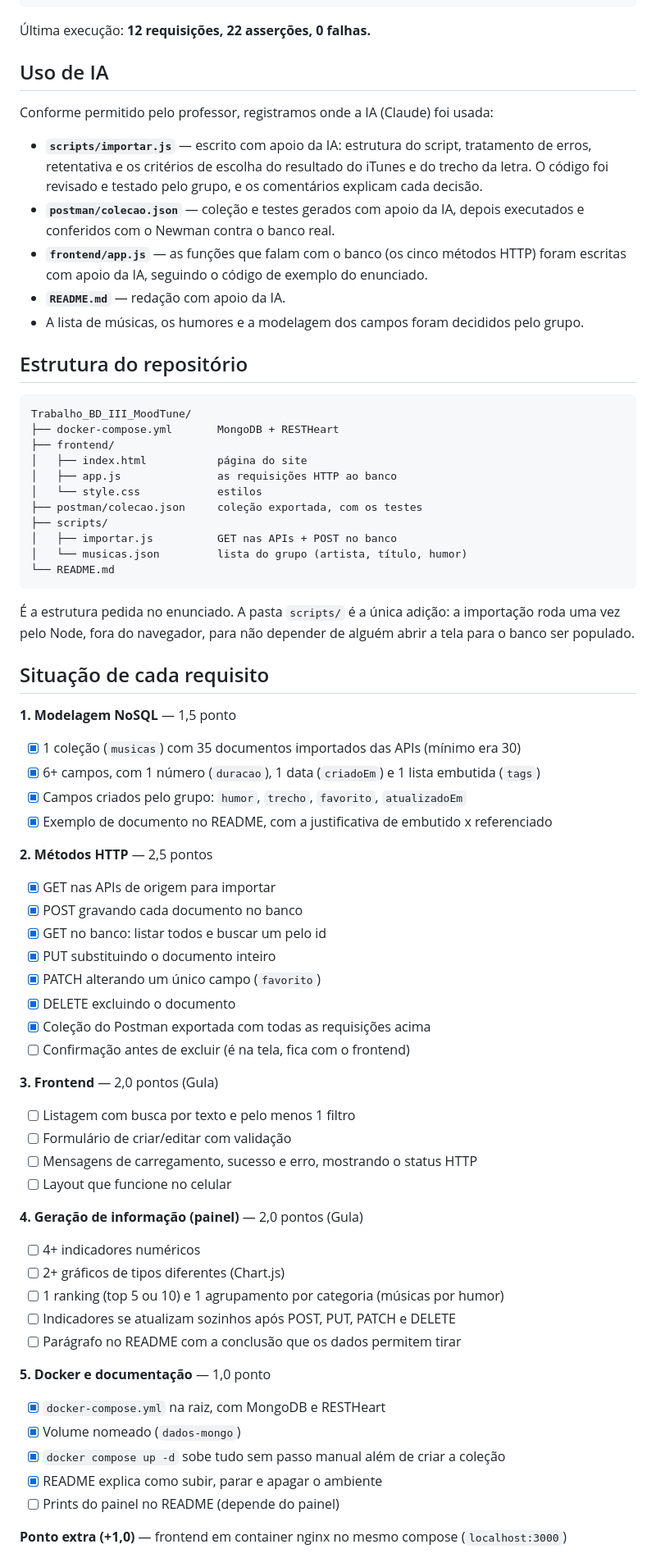
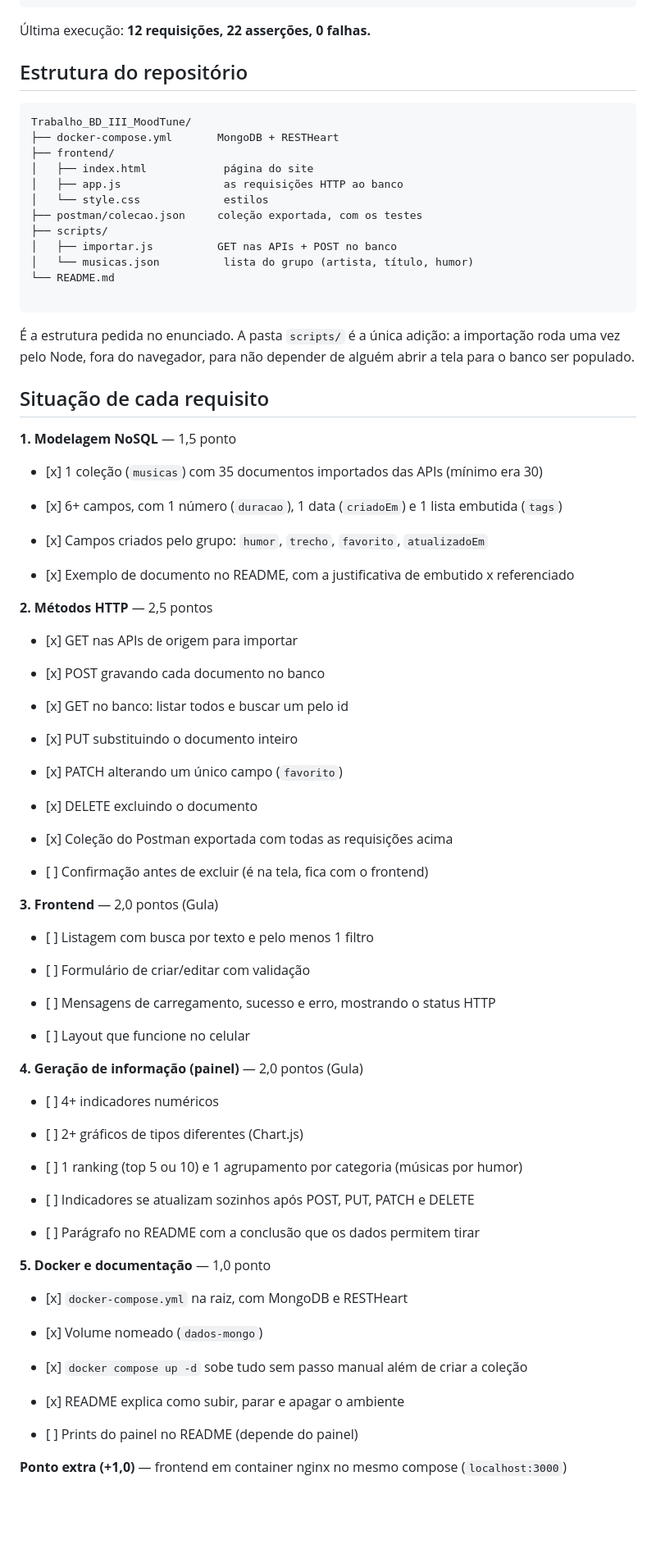
Before and after one commit to LuizGustavoSampaio/Trabalho_BD_III_MoodTune, a Markdown page: README.md, the part around one of its changes. Shown at 82% size. GitHub-like rendering; blank space fills up the shorter version.

````diff
--- a/README.md
+++ b/README.md
@@ -180,20 +201,6 @@ npx newman run postman/colecao.json
 ```
 
 Última execução: **12 requisições, 22 asserções, 0 falhas.**
-
-## Uso de IA
-
-Conforme permitido pelo professor, registramos onde a IA (Claude) foi usada:
-
-- **`scripts/importar.js`** — escrito com apoio da IA: estrutura do script, tratamento de erros,
-  retentativa e os critérios de escolha do resultado do iTunes e do trecho da letra. O código foi
-  revisado e testado pelo grupo, e os comentários explicam cada decisão.
-- **`postman/colecao.json`** — coleção e testes gerados com apoio da IA, depois executados e
-  conferidos com o Newman contra o banco real.
-- **`frontend/app.js`** — as funções que falam com o banco (os cinco métodos HTTP) foram escritas
-  com apoio da IA, seguindo o código de exemplo do enunciado.
-- **`README.md`** — redação com apoio da IA.
-- A lista de músicas, os humores e a modelagem dos campos foram decididos pelo grupo.
 
 ## Estrutura do repositório
 
@@ -201,14 +208,15 @@ Conforme permitido pelo professor, registramos onde a IA (Claude) foi usada:
 Trabalho_BD_III_MoodTune/
 ├── docker-compose.yml       MongoDB + RESTHeart
 ├── frontend/
-│   ├── index.html           página do site
-│   ├── app.js               as requisições HTTP ao banco
-│   └── style.css            estilos
+│   ├── index.html            página do site
+│   ├── app.js                as requisições HTTP ao banco
+│   └── style.css             estilos
 ├── postman/colecao.json     coleção exportada, com os testes
 ├── scripts/
 │   ├── importar.js          GET nas APIs + POST no banco
-│   └── musicas.json         lista do grupo (artista, título, humor)
+│   └── musicas.json          lista do grupo (artista, título, humor)
 └── README.md
+
 ```
 
 É a estrutura pedida no enunciado. A pasta `scripts/` é a única adição: a importação roda uma vez
@@ -218,44 +226,65 @@ pelo Node, fora do navegador, para não depender de alguém abrir a tela para o
 
 **1. Modelagem NoSQL** — 1,5 ponto
 
-- [x] 1 coleção (`musicas`) com 35 documentos importados das APIs (mínimo era 30)
-- [x] 6+ campos, com 1 número (`duracao`), 1 data (`criadoEm`) e 1 lista embutida (`tags`)
-- [x] Campos criados pelo grupo: `humor`, `trecho`, `favorito`, `atualizadoEm`
-- [x] Exemplo de documento no README, com a justificativa de embutido x referenciado
+* \[x\] 1 coleção (`musicas`) com 35 documentos importados das APIs (mínimo era 30)
+
+* \[x\] 6+ campos, com 1 número (`duracao`), 1 data (`criadoEm`) e 1 lista embutida (`tags`)
+
+* \[x\] Campos criados pelo grupo: `humor`, `trecho`, `favorito`, `atualizadoEm`
+
+* \[x\] Exemplo de documento no README, com a justificativa de embutido x referenciado
 
 **2. Métodos HTTP** — 2,5 pontos
 
-- [x] GET nas APIs de origem para importar
-- [x] POST gravando cada documento no banco
-- [x] GET no banco: listar todos e buscar um pelo id
-- [x] PUT substituindo o documento inteiro
-- [x] PATCH alterando um único campo (`favorito`)
-- [x] DELETE excluindo o documento
-- [x] Coleção do Postman exportada com todas as requisições acima
-- [ ] Confirmação antes de excluir (é na tela, fica com o frontend)
+* \[x\] GET nas APIs de origem para importar
+
+* \[x\] POST gravando cada documento no banco
+
+* \[x\] GET no banco: listar todos e buscar um pelo id
+
+* \[x\] PUT substituindo o documento inteiro
+
+* \[x\] PATCH alterando um único campo (`favorito`)
+
+* \[x\] DELETE excluindo o documento
+
+* \[x\] Coleção do Postman exportada com todas as requisições acima
+
+* \[ \] Confirmação antes de excluir (é na tela, fica com o frontend)
 
 **3. Frontend** — 2,0 pontos (Gula)
 
-- [ ] Listagem com busca por texto e pelo menos 1 filtro
-- [ ] Formulário de criar/editar com validação
-- [ ] Mensagens de carregamento, sucesso e erro, mostrando o status HTTP
-- [ ] Layout que funcione no celular
+* \[ \] Listagem com busca por texto e pelo menos 1 filtro
+
+* \[ \] Formulário de criar/editar com validação
+
+* \[ \] Mensagens de carregamento, sucesso e erro, mostrando o status HTTP
+
+* \[ \] Layout que funcione no celular
 
 **4. Geração de informação (painel)** — 2,0 pontos (Gula)
 
-- [ ] 4+ indicadores numéricos
-- [ ] 2+ gráficos de tipos diferentes (Chart.js)
-- [ ] 1 ranking (top 5 ou 10) e 1 agrupamento por categoria (músicas por humor)
-- [ ] Indicadores se atualizam sozinhos após POST, PUT, PATCH e DELETE
-- [ ] Parágrafo no README com a conclusão que os dados permitem tirar
+* \[ \] 4+ indicadores numéricos
+
+* \[ \] 2+ gráficos de tipos diferentes (Chart.js)
+
+* \[ \] 1 ranking (top 5 ou 10) e 1 agrupamento por categoria (músicas por humor)
+
+* \[ \] Indicadores se atualizam sozinhos após POST, PUT, PATCH e DELETE
+
+* \[ \] Parágrafo no README com a conclusão que os dados permitem tirar
 
 **5. Docker e documentação** — 1,0 ponto
 
-- [x] `docker-compose.yml` na raiz, com MongoDB e RESTHeart
-- [x] Volume nomeado (`dados-mongo`)
-- [x] `docker compose up -d` sobe tudo sem passo manual além de criar a coleção
-- [x] README explica como subir, parar e apagar o ambiente
-- [ ] Prints do painel no README (depende do painel)
+* \[x\] `docker-compose.yml` na raiz, com MongoDB e RESTHeart
+
+* \[x\] Volume nomeado (`dados-mongo`)
+
+* \[x\] `docker compose up -d` sobe tudo sem passo manual além de criar a coleção
+
+* \[x\] README explica como subir, parar e apagar o ambiente
+
+* \[ \] Prints do painel no README (depende do painel)
 
 **Ponto extra (+1,0)** — frontend em container nginx no mesmo compose (`localhost:3000`)
 
````
Also changed, not shown: other parts of README.md (+52 -31 lines).
